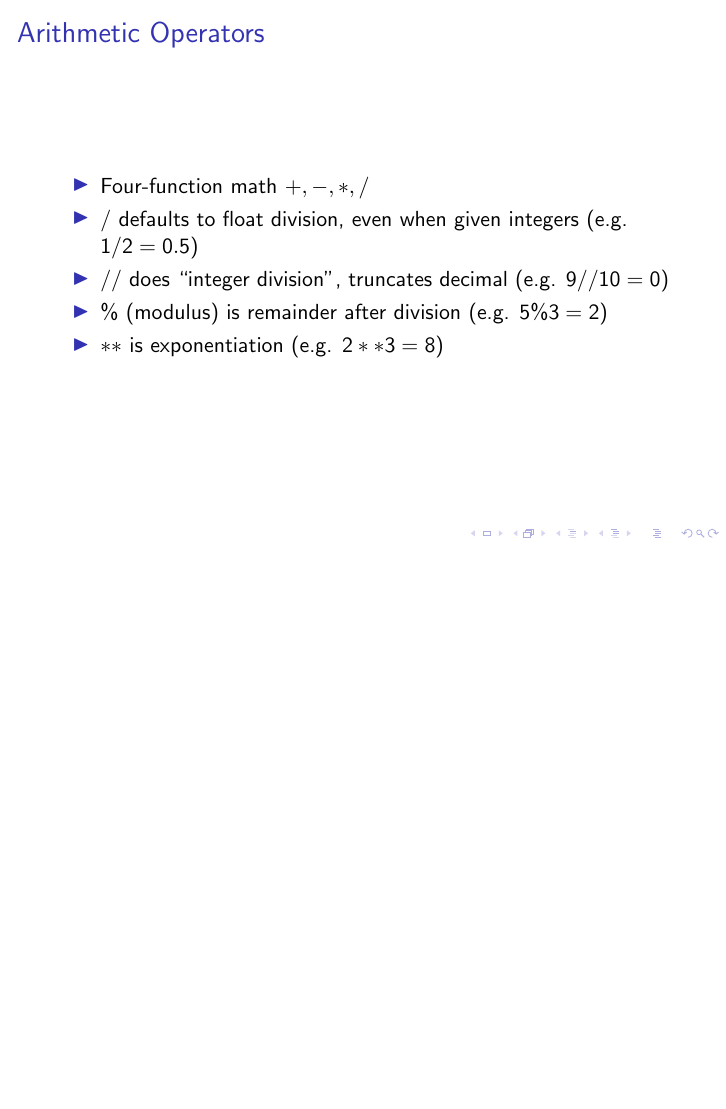
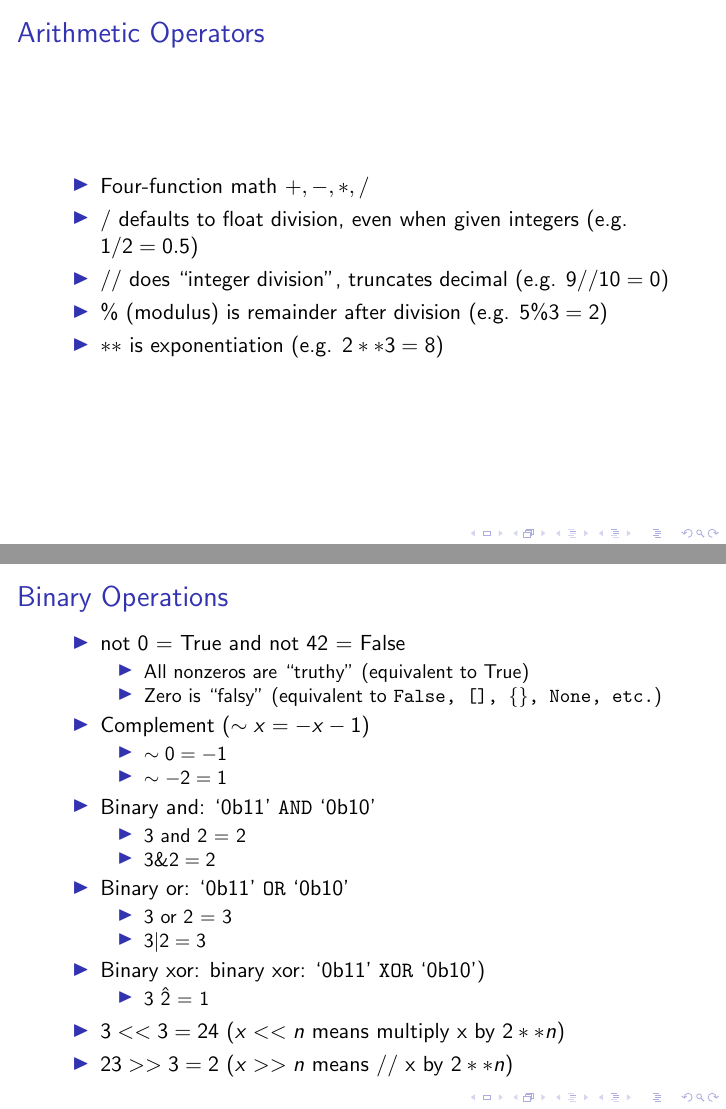
Before and after one commit to dabrygo/presentations, LaTeX slides (intro_to_python/03_numbers/03_numbers.tex): page 6 of 7 before the commit and pages 6 and 7 of 8 after it, the two joined at a grey line, the shorter picture padded with empty space. Compiled offline with pdfLaTeX.

Commit message:
Binary operations

```diff
--- a/intro_to_python/03_numbers/03_numbers.tex
+++ b/intro_to_python/03_numbers/03_numbers.tex
@@ -123,6 +123,40 @@
 \end{frame}
 
 \begin{frame}
+  \frametitle{Binary Operations}
+
+  \begin{itemize}
+  \item not 0 = True and not 42 = False
+    \begin{itemize}
+      \item All nonzeros are ``truthy'' (equivalent to True)
+      \item Zero is ``falsy'' (equivalent to \texttt{False, [], \{\}, None, etc.})
+    \end{itemize}
+  \item Complement ($\sim x = -x -1$)
+    \begin{itemize}
+      \item $\sim 0 = -1$
+      \item $\sim -2 = 1$
+    \end{itemize}
+  \item Binary and: `0b11' \texttt{AND} `0b10'
+    \begin{itemize}
+      \item 3 and 2 = 2
+      \item $3 \& 2 = 2$
+    \end{itemize}
+  \item Binary or: `0b11' \texttt{OR} `0b10'
+    \begin{itemize}
+      \item 3 or 2 = 3
+      \item $3 | 2 = 3$
+    \end{itemize}
+  \item Binary xor: binary xor: `0b11' \texttt{XOR} `0b10')
+    \begin{itemize}
+      \item 3 \^ 2 = 1
+    \end{itemize}
+  \item $3 << 3 = 24$ ($x << n$ means multiply x by $2**n$)
+  \item $23 >> 3 = 2$ ($x >> n$ means $//$ x by $2**n$)
+  \end{itemize}
+\end{frame}
+
+
+\begin{frame}
   \frametitle{Builtins}
 
   \begin{itemize}
```
